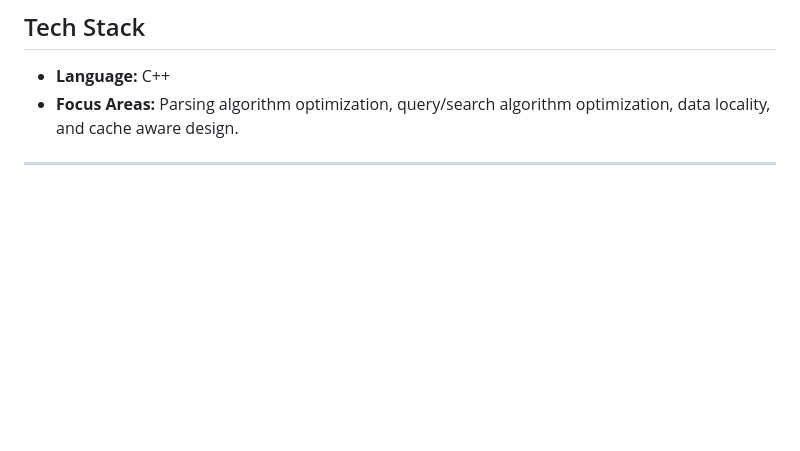
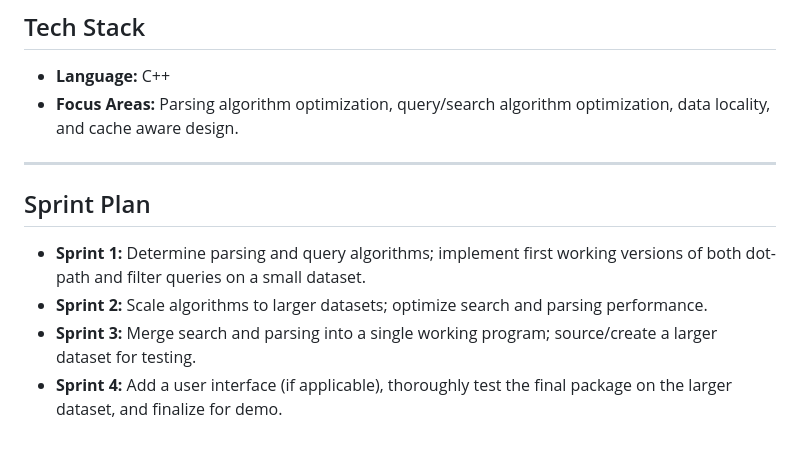
Before and after one commit to UCR-CS-179K-Summer-2026/project2, a Markdown page: README.md, the part around the change. GitHub-like rendering; blank space fills up the shorter version.

Commit message:
Add sprint plan to README
Added a sprint plan outlining the development phases.

```diff
--- a/README.md
+++ b/README.md
@@ -96,3 +96,10 @@ Selects a field from records in an array that match a condition. Supports compar
 * **Focus Areas:** Parsing algorithm optimization, query/search algorithm optimization, data locality, and cache aware design.
 
 ---
+
+## Sprint Plan
+
+* **Sprint 1:** Determine parsing and query algorithms; implement first working versions of both dot-path and filter queries on a small dataset.
+* **Sprint 2:** Scale algorithms to larger datasets; optimize search and parsing performance.
+* **Sprint 3:** Merge search and parsing into a single working program; source/create a larger dataset for testing.
+* **Sprint 4:** Add a user interface (if applicable), thoroughly test the final package on the larger dataset, and finalize for demo.
```
